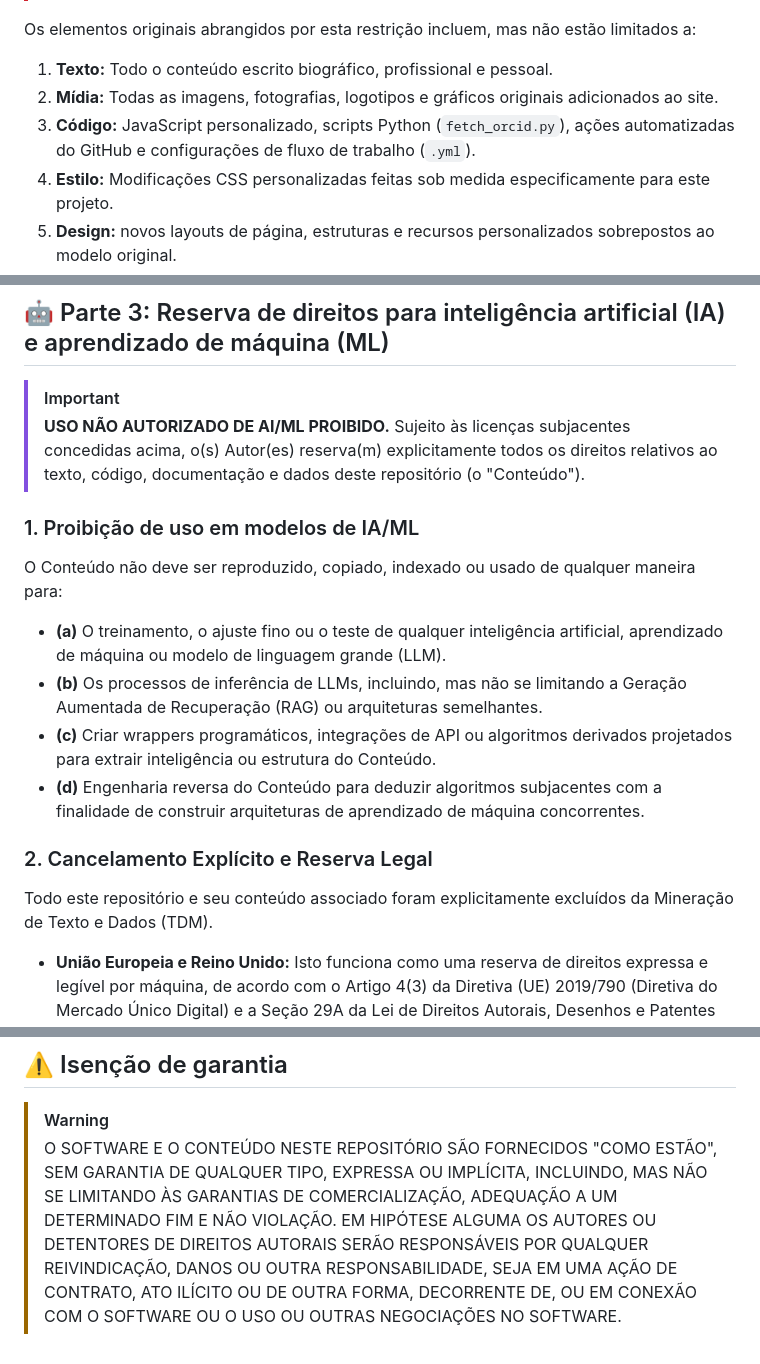
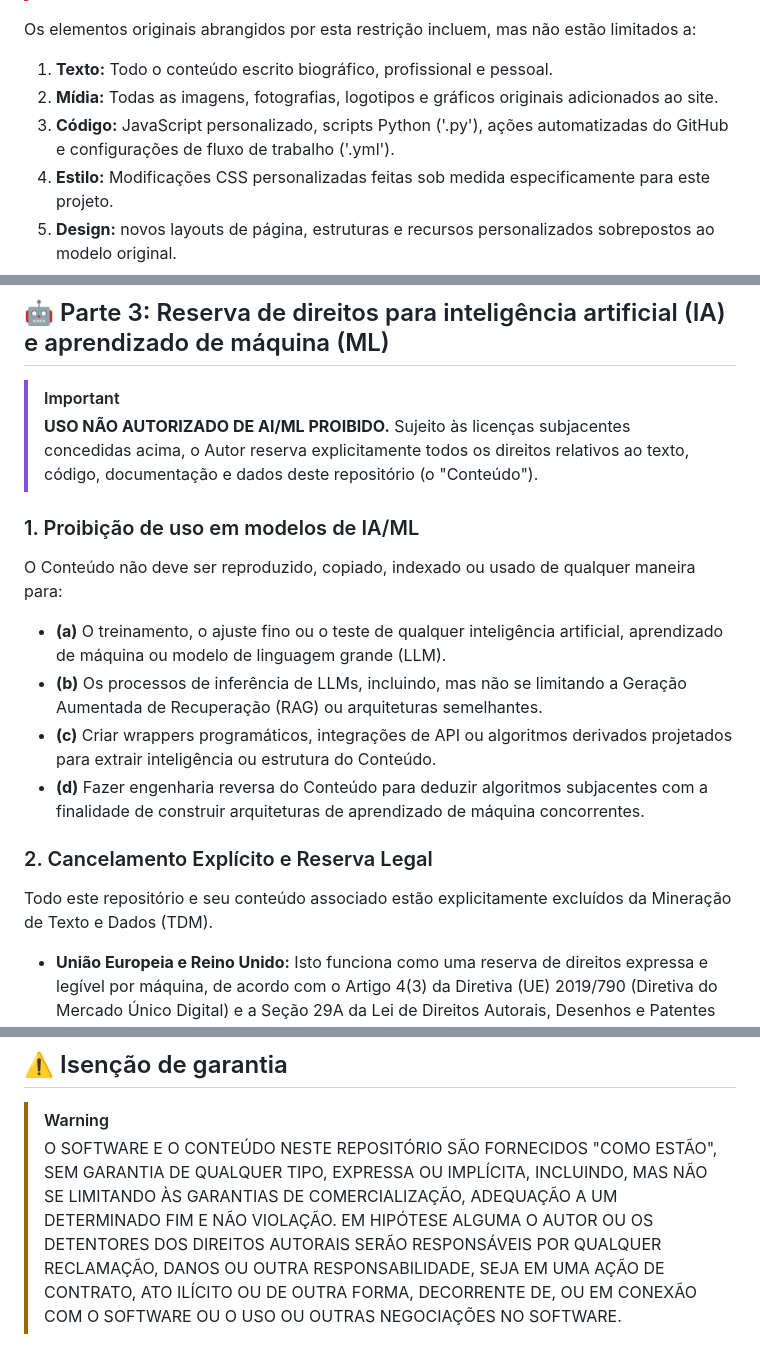
Before and after one commit to dossantosee/eng, a Markdown page: LICENSE_BR.md, 3 parts joined by grey strips. Drawn GitHub-style.

Commit message:
Auto-update license translation

```diff
--- a/LICENSE_BR.md
+++ b/LICENSE_BR.md
@@ -26,7 +26,7 @@ Os elementos originais abrangidos por esta restrição incluem, mas não estão
 
 1. **Texto:** Todo o conteúdo escrito biográfico, profissional e pessoal.
 2. **Mídia:** Todas as imagens, fotografias, logotipos e gráficos originais adicionados ao site.
-3. **Código:** JavaScript personalizado, scripts Python (`fetch_orcid.py`), ações automatizadas do GitHub e configurações de fluxo de trabalho (`.yml`).
+3. **Código:** JavaScript personalizado, scripts Python ('.py'), ações automatizadas do GitHub e configurações de fluxo de trabalho ('.yml').
 4. **Estilo:** Modificações CSS personalizadas feitas sob medida especificamente para este projeto.
 5. **Design:** novos layouts de página, estruturas e recursos personalizados sobrepostos ao modelo original.
 
@@ -59,17 +59,17 @@ A imagem de fundo do site é licenciada separadamente do código-fonte e do mode
 
 > [!IMPORTANT]
 > **USO NÃO AUTORIZADO DE AI/ML PROIBIDO.**
-> Sujeito às licenças subjacentes concedidas acima, o(s) Autor(es) reserva(m) explicitamente todos os direitos relativos ao texto, código, documentação e dados deste repositório (o "Conteúdo").
+> Sujeito às licenças subjacentes concedidas acima, o Autor reserva explicitamente todos os direitos relativos ao texto, código, documentação e dados deste repositório (o "Conteúdo").
 
 ### 1. Proibição de uso em modelos de IA/ML
 O Conteúdo não deve ser reproduzido, copiado, indexado ou usado de qualquer maneira para:
 *   **(a)** O treinamento, o ajuste fino ou o teste de qualquer inteligência artificial, aprendizado de máquina ou modelo de linguagem grande (LLM).
 *   **(b)** Os processos de inferência de LLMs, incluindo, mas não se limitando a Geração Aumentada de Recuperação (RAG) ou arquiteturas semelhantes.
 *   **(c)** Criar wrappers programáticos, integrações de API ou algoritmos derivados projetados para extrair inteligência ou estrutura do Conteúdo.
-*   **(d)** Engenharia reversa do Conteúdo para deduzir algoritmos subjacentes com a finalidade de construir arquiteturas de aprendizado de máquina concorrentes.
+*   **(d)** Fazer engenharia reversa do Conteúdo para deduzir algoritmos subjacentes com a finalidade de construir arquiteturas de aprendizado de máquina concorrentes.
 
 ### 2. Cancelamento Explícito e Reserva Legal
-Todo este repositório e seu conteúdo associado foram explicitamente excluídos da Mineração de Texto e Dados (TDM).
+Todo este repositório e seu conteúdo associado estão explicitamente excluídos da Mineração de Texto e Dados (TDM).
 *   **União Europeia e Reino Unido:** Isto funciona como uma reserva de direitos expressa e legível por máquina, de acordo com o Artigo 4(3) da Diretiva (UE) 2019/790 (Diretiva do Mercado Único Digital) e a Seção 29A da Lei de Direitos Autorais, Desenhos e Patentes do Reino Unido de 1988.
 *   **Estados Unidos:** O autor reserva estritamente todos os direitos exclusivos concedidos sob 17 U.S.C. § 106 da Lei de Direitos Autorais dos EUA. O uso deste Conteúdo para treinamento algorítmico é expressamente declarado fora do escopo de qualquer licença implícita, e o Autor rejeita qualquer afirmação de que tal uso constitua "Uso Justo" sob 17 U.S.C. § 107.
 *   **Global:** Esta restrição está alinhada com as proteções de propriedade intelectual e direitos autorais conforme codificadas pela Convenção de Berna e pelo Tratado de Direitos Autorais da OMPI.
@@ -80,4 +80,4 @@ Qualquer processamento, agregação ou indexação automatizado deste Conteúdo
 ## ⚠️ Isenção de garantia
 
 > [!WARNING]
-> O SOFTWARE E O CONTEÚDO NESTE REPOSITÓRIO SÃO FORNECIDOS "COMO ESTÃO", SEM GARANTIA DE QUALQUER TIPO, EXPRESSA OU IMPLÍCITA, INCLUINDO, MAS NÃO SE LIMITANDO ÀS GARANTIAS DE COMERCIALIZAÇÃO, ADEQUAÇÃO A UM DETERMINADO FIM E NÃO VIOLAÇÃO. EM HIPÓTESE ALGUMA OS AUTORES OU DETENTORES DE DIREITOS AUTORAIS SERÃO RESPONSÁVEIS POR QUALQUER REIVINDICAÇÃO, DANOS OU OUTRA RESPONSABILIDADE, SEJA EM UMA AÇÃO DE CONTRATO, ATO ILÍCITO OU DE OUTRA FORMA, DECORRENTE DE, OU EM CONEXÃO COM O SOFTWARE OU O USO OU OUTRAS NEGOCIAÇÕES NO SOFTWARE.
+> O SOFTWARE E O CONTEÚDO NESTE REPOSITÓRIO SÃO FORNECIDOS "COMO ESTÃO", SEM GARANTIA DE QUALQUER TIPO, EXPRESSA OU IMPLÍCITA, INCLUINDO, MAS NÃO SE LIMITANDO ÀS GARANTIAS DE COMERCIALIZAÇÃO, ADEQUAÇÃO A UM DETERMINADO FIM E NÃO VIOLAÇÃO. EM HIPÓTESE ALGUMA O AUTOR OU OS DETENTORES DOS DIREITOS AUTORAIS SERÃO RESPONSÁVEIS POR QUALQUER RECLAMAÇÃO, DANOS OU OUTRA RESPONSABILIDADE, SEJA EM UMA AÇÃO DE CONTRATO, ATO ILÍCITO OU DE OUTRA FORMA, DECORRENTE DE, OU EM CONEXÃO COM O SOFTWARE OU O USO OU OUTRAS NEGOCIAÇÕES NO SOFTWARE.
```
